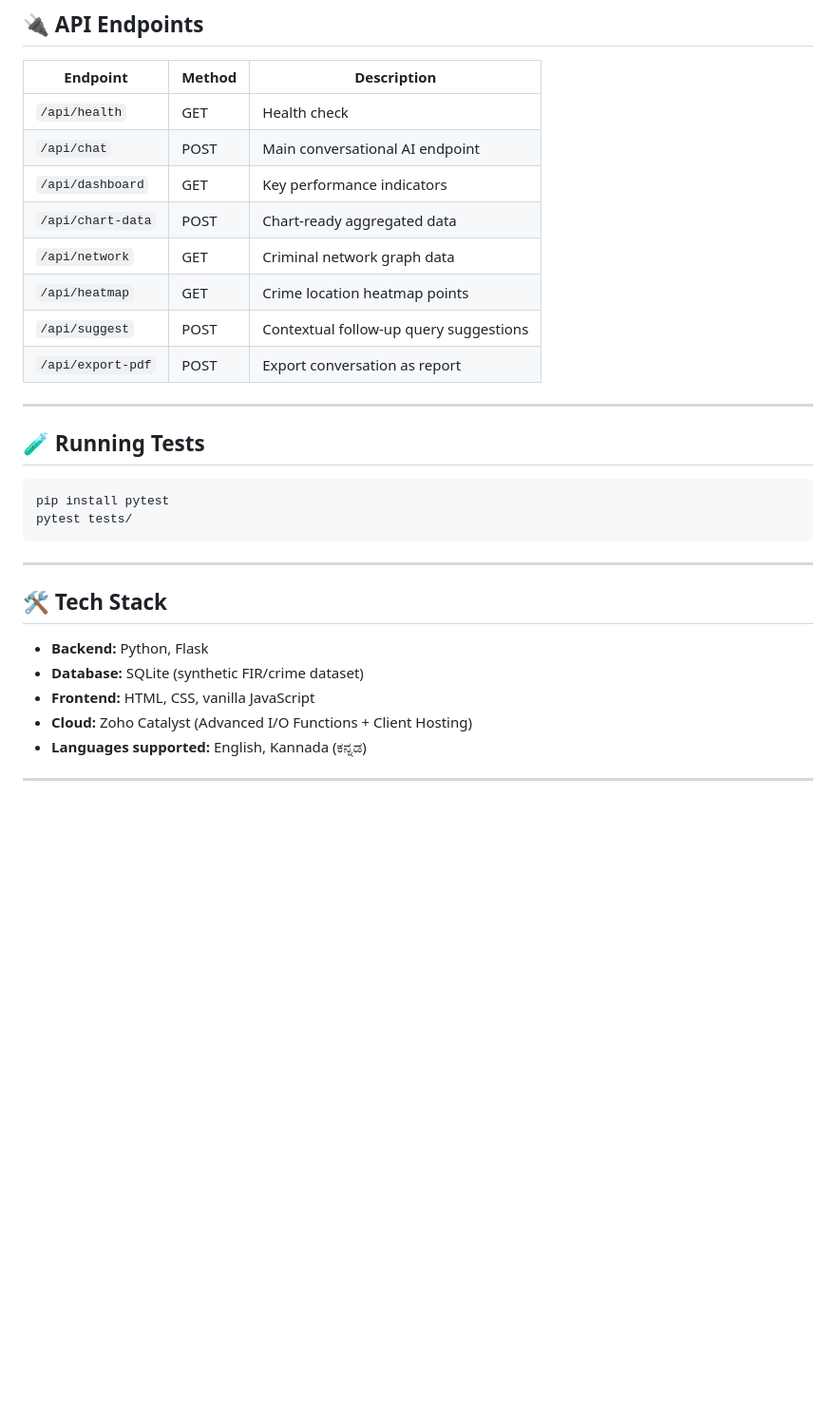
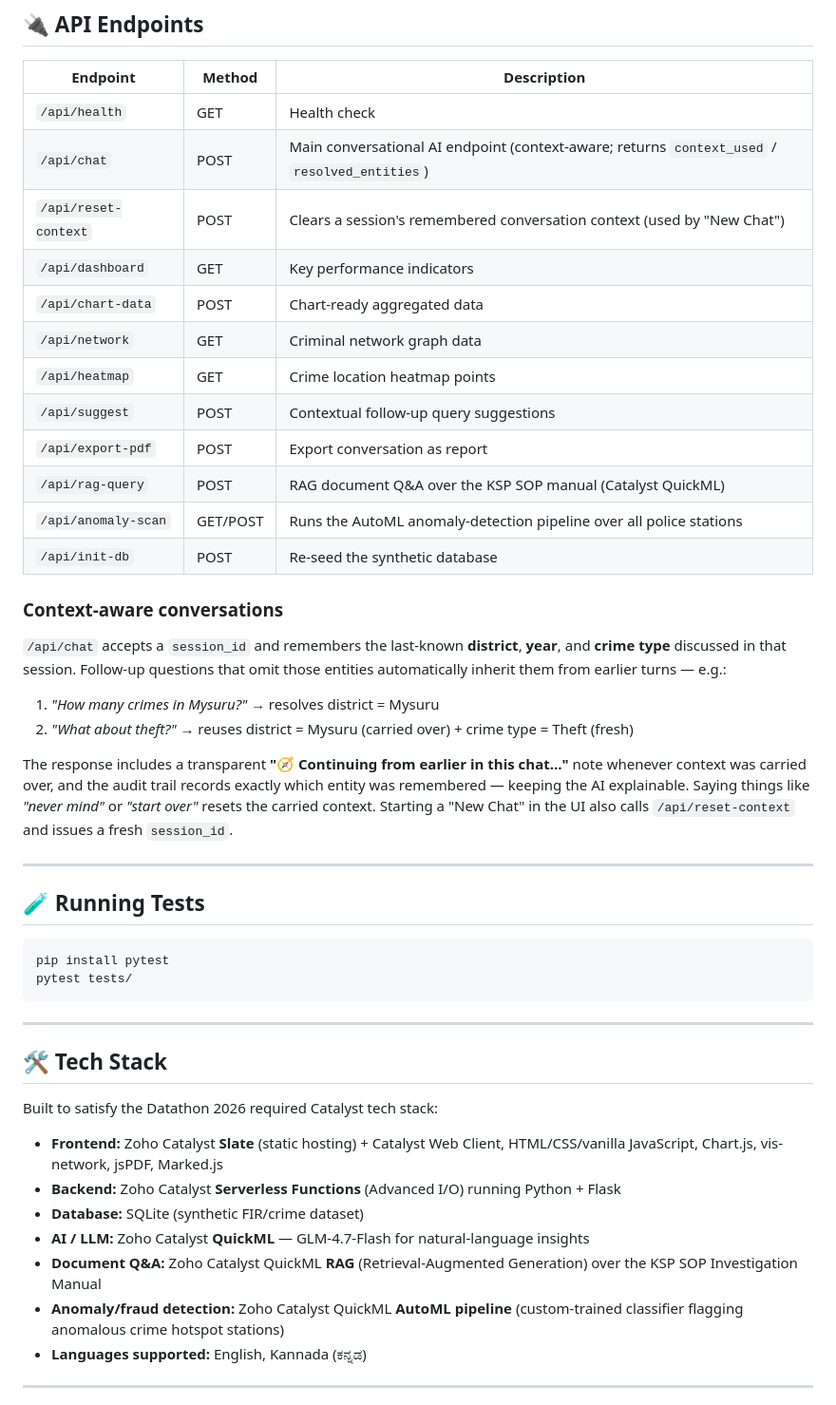
Before and after one commit to A-Pradeep-Raj/datathon-poc, a Markdown page: README.md, the part around one of its changes. Shown at 95% size. Drawn GitHub-style; blank space fills up the shorter version.

```diff
--- a/README.md
+++ b/README.md
@@ -82,13 +95,26 @@ Full instructions (including Zoho Catalyst cloud deployment) are in [`DEPLOYMENT
 | Endpoint | Method | Description |
 |---|---|---|
 | `/api/health` | GET | Health check |
-| `/api/chat` | POST | Main conversational AI endpoint |
+| `/api/chat` | POST | Main conversational AI endpoint (context-aware; returns `context_used` / `resolved_entities`) |
+| `/api/reset-context` | POST | Clears a session's remembered conversation context (used by "New Chat") |
 | `/api/dashboard` | GET | Key performance indicators |
 | `/api/chart-data` | POST | Chart-ready aggregated data |
 | `/api/network` | GET | Criminal network graph data |
 | `/api/heatmap` | GET | Crime location heatmap points |
 | `/api/suggest` | POST | Contextual follow-up query suggestions |
 | `/api/export-pdf` | POST | Export conversation as report |
+| `/api/rag-query` | POST | RAG document Q&A over the KSP SOP manual (Catalyst QuickML) |
+| `/api/anomaly-scan` | GET/POST | Runs the AutoML anomaly-detection pipeline over all police stations |
+| `/api/init-db` | POST | Re-seed the synthetic database |
+
+### Context-aware conversations
+
+`/api/chat` accepts a `session_id` and remembers the last-known **district**, **year**, and **crime type** discussed in that session. Follow-up questions that omit those entities automatically inherit them from earlier turns — e.g.:
+
+1. *"How many crimes in Mysuru?"* → resolves district = Mysuru
+2. *"What about theft?"* → reuses district = Mysuru (carried over) + crime type = Theft (fresh)
+
+The response includes a transparent **"🧭 Continuing from earlier in this chat…"** note whenever context was carried over, and the audit trail records exactly which entity was remembered — keeping the AI explainable. Saying things like *"never mind"* or *"start over"* resets the carried context. Starting a "New Chat" in the UI also calls `/api/reset-context` and issues a fresh `session_id`.
 
 ---
 
@@ -103,10 +129,14 @@ pytest tests/
 
 ## 🛠️ Tech Stack
 
-- **Backend:** Python, Flask
+Built to satisfy the Datathon 2026 required Catalyst tech stack:
+
+- **Frontend:** Zoho Catalyst **Slate** (static hosting) + Catalyst Web Client, HTML/CSS/vanilla JavaScript, Chart.js, vis-network, jsPDF, Marked.js
+- **Backend:** Zoho Catalyst **Serverless Functions** (Advanced I/O) running Python + Flask
 - **Database:** SQLite (synthetic FIR/crime dataset)
-- **Frontend:** HTML, CSS, vanilla JavaScript
-- **Cloud:** Zoho Catalyst (Advanced I/O Functions + Client Hosting)
+- **AI / LLM:** Zoho Catalyst **QuickML** — GLM-4.7-Flash for natural-language insights
+- **Document Q&A:** Zoho Catalyst QuickML **RAG** (Retrieval-Augmented Generation) over the KSP SOP Investigation Manual
+- **Anomaly/fraud detection:** Zoho Catalyst QuickML **AutoML pipeline** (custom-trained classifier flagging anomalous crime hotspot stations)
 - **Languages supported:** English, Kannada (ಕನ್ನಡ)
 
 ---
```
Also changed, not shown: other parts of README.md (+21 -8 lines).
